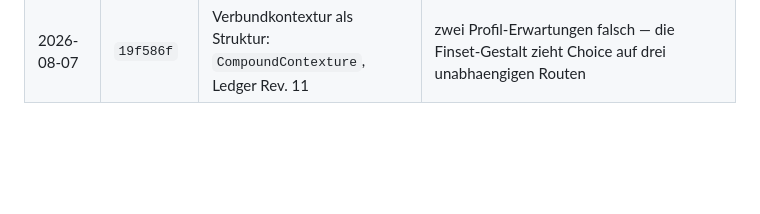
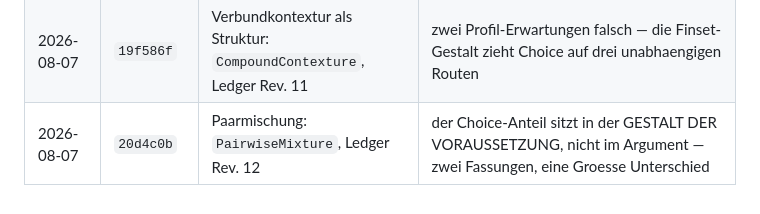
Before and after one commit to Stefan-Raffel/Polykontextural-Logische-Architektur, a Markdown page: docs/journal.md, the part around the change. Rendered like a GitHub page; blank space fills up the shorter version.

Commit message:
Eichung: Stand-Zeile des Ledgers, Journal und Kennzahlentafel auf 20d4c0b
Co-Authored-By: Claude Opus 5 <noreply@anthropic.com>

```diff
--- a/docs/journal.md
+++ b/docs/journal.md
@@ -36,3 +36,4 @@ Kein Fund ist auch eine Auskunft und wird als `—` geschrieben.
 | 2026-08-06 | `e696870` | **Die fuenfte Ausgabe, erzeugt** — beide Sprachen, acht Groessen Exit 0 | zwei Bildunterschriften weichen von Rev4 ab, ohne dass sich die Figur bewegt hat |
 | 2026-08-06 | `fb0630b` | Neunte Groesse: Anzeigeformeln, Quelle gegen Darstellung getrennt | die rohe LaTeX-Quelle stand sichtbar auf der Seite — der erste blinde Fleck, den ein Leser fand und keine Probe |
 | 2026-08-07 | `19f586f` | Verbundkontextur als Struktur: `CompoundContexture`, Ledger Rev. 11 | zwei Profil-Erwartungen falsch — die Finset-Gestalt zieht Choice auf drei unabhaengigen Routen |
+| 2026-08-07 | `20d4c0b` | Paarmischung: `PairwiseMixture`, Ledger Rev. 12 | der Choice-Anteil sitzt in der GESTALT DER VORAUSSETZUNG, nicht im Argument — zwei Fassungen, eine Groesse Unterschied |
```
Also changed, not shown: docs/definition-ledger.md (+1 -1 lines), docs/kennzahlen.md (+21 -21 lines).
